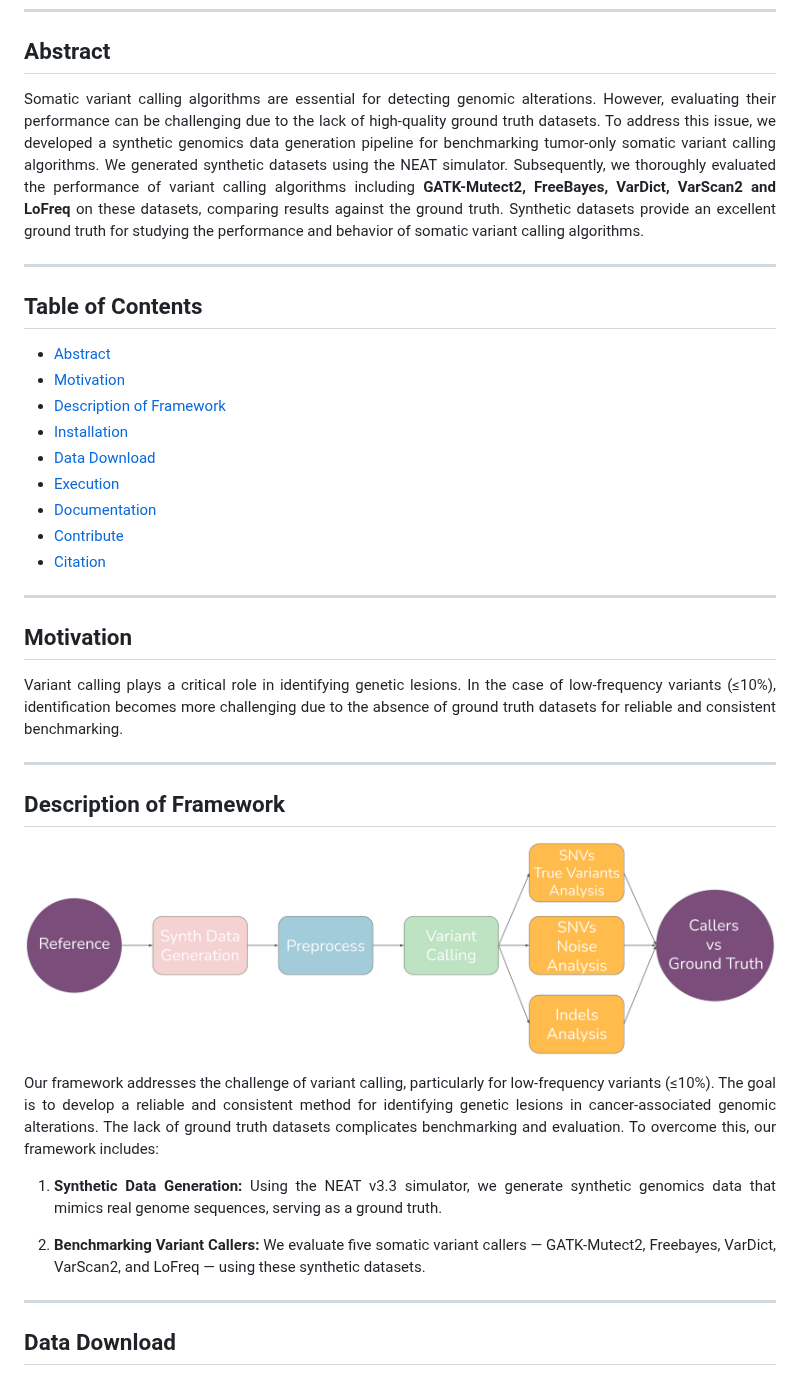
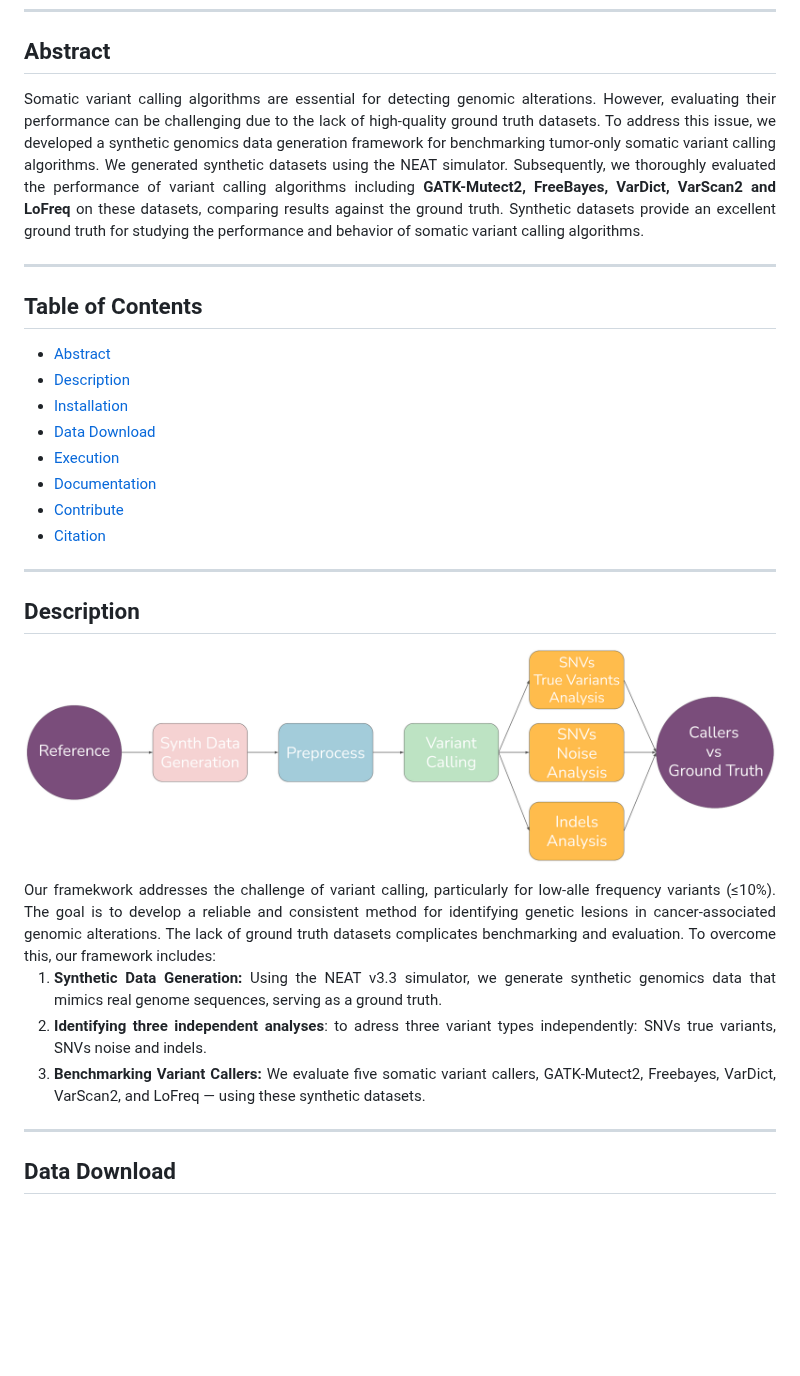
Before and after one commit to sfragkoul/synth4bench, a Markdown page: README.md, the part around the change. Rendered like a GitHub page; blank space fills up the shorter version.

```diff
--- a/README.md
+++ b/README.md
@@ -7,7 +7,7 @@
 ## Abstract
 
 <div align='justify'>
-Somatic variant calling algorithms are essential for detecting genomic alterations. However, evaluating their performance can be challenging due to the lack of high-quality ground truth datasets. To address this issue, we developed a synthetic genomics data generation pipeline for benchmarking tumor-only somatic variant calling algorithms. We generated synthetic datasets using the NEAT simulator. Subsequently, we thoroughly evaluated the performance of variant calling algorithms including <strong>GATK-Mutect2, FreeBayes, VarDict, VarScan2 and LoFreq</strong> on these datasets, comparing results against the ground truth. Synthetic datasets provide an excellent ground truth for studying the performance and behavior of somatic variant calling algorithms.
+Somatic variant calling algorithms are essential for detecting genomic alterations. However, evaluating their performance can be challenging due to the lack of high-quality ground truth datasets. To address this issue, we developed a synthetic genomics data generation framework for benchmarking tumor-only somatic variant calling algorithms. We generated synthetic datasets using the NEAT simulator. Subsequently, we thoroughly evaluated the performance of variant calling algorithms including <strong>GATK-Mutect2, FreeBayes, VarDict, VarScan2 and LoFreq</strong> on these datasets, comparing results against the ground truth. Synthetic datasets provide an excellent ground truth for studying the performance and behavior of somatic variant calling algorithms.
 </div>
 
 ---
@@ -15,8 +15,7 @@ Somatic variant calling algorithms are essential for detecting genomic alteratio
 ## Table of Contents
 
 - [Abstract](#abstract)
-- [Motivation](#motivation)
-- [Description of Framework](#description-of-framework)
+- [Description](#description)
 - [Installation](#installation)
 - [Data Download](#data-download)
 - [Execution](#execution)
@@ -26,26 +25,19 @@ Somatic variant calling algorithms are essential for detecting genomic alteratio
 
 ---
 
-## Motivation
 
-<div align='justify'>
-Variant calling plays a critical role in identifying genetic lesions. In the case of low-frequency variants (≤10%), identification becomes more challenging due to the absence of ground truth datasets for reliable and consistent benchmarking.
-</div>
-
----
-
-## Description of Framework
+## Description
 
 <p align="center">
   <img src="https://github.com/sfragkoul/synth4bench/blob/main/images/schematic.png" alt="synth4bench schematic" height="270" width="900"/>
 </p>
 
 <div align='justify'>
-Our framework addresses the challenge of variant calling, particularly for low-frequency variants (≤10%). The goal is to develop a reliable and consistent method for identifying genetic lesions in cancer-associated genomic alterations. The lack of ground truth datasets complicates benchmarking and evaluation. To overcome this, our framework includes:
+Our framekwork addresses the challenge of variant calling, particularly for low-alle frequency variants (≤10%). The goal is to develop a reliable and consistent method for identifying genetic lesions in cancer-associated genomic alterations. The lack of ground truth datasets complicates benchmarking and evaluation. To overcome this, our framework includes:
 
 1. **Synthetic Data Generation:** Using the NEAT v3.3 simulator, we generate synthetic genomics data that mimics real genome sequences, serving as a ground truth.
-
-2. **Benchmarking Variant Callers:** We evaluate five somatic variant callers — GATK-Mutect2, Freebayes, VarDict, VarScan2, and LoFreq — using these synthetic datasets.
+2. **Identifying three independent analyses**: to adress three variant types independently: SNVs true variants, SNVs noise and indels.
+3. **Benchmarking Variant Callers:** We evaluate five somatic variant callers, GATK-Mutect2, Freebayes, VarDict, VarScan2, and LoFreq — using these synthetic datasets.
 </div>
 
 ---
```
